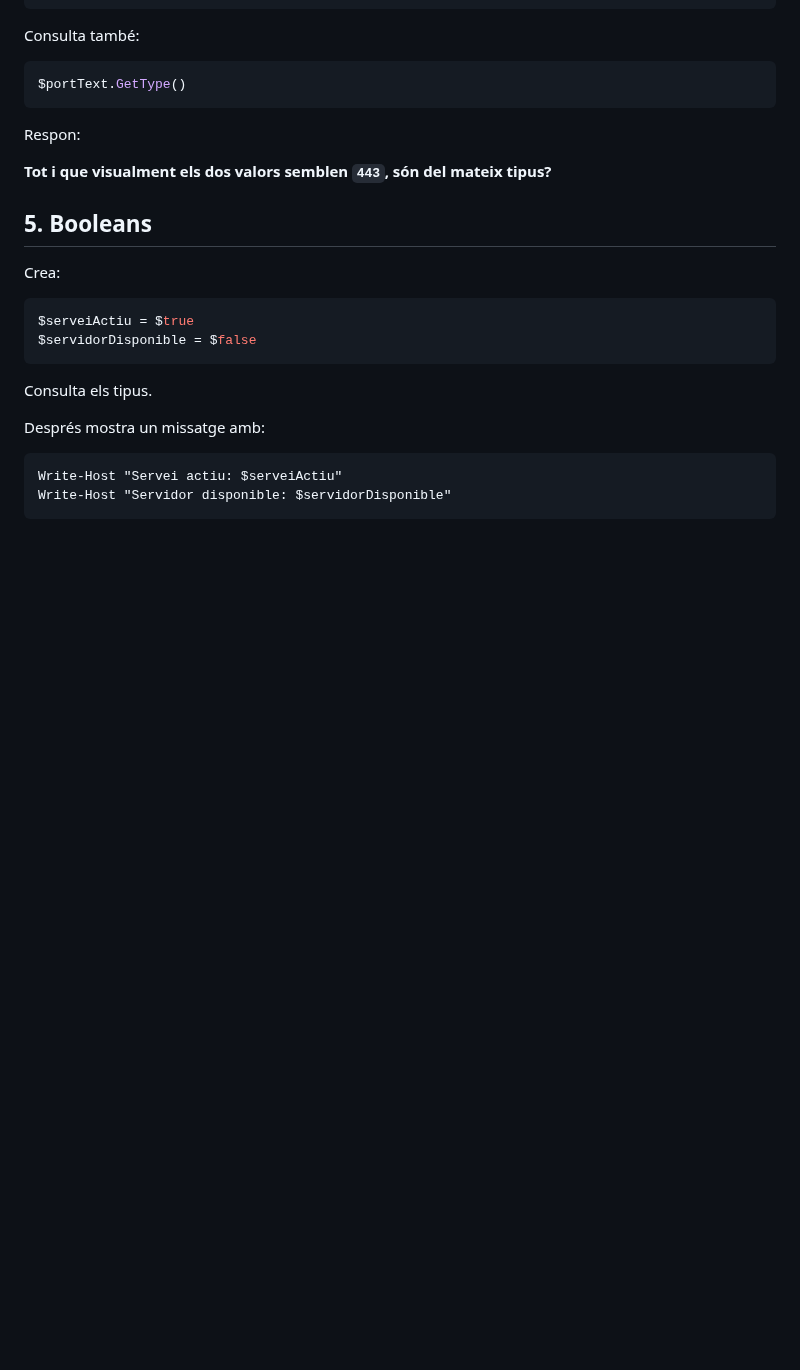
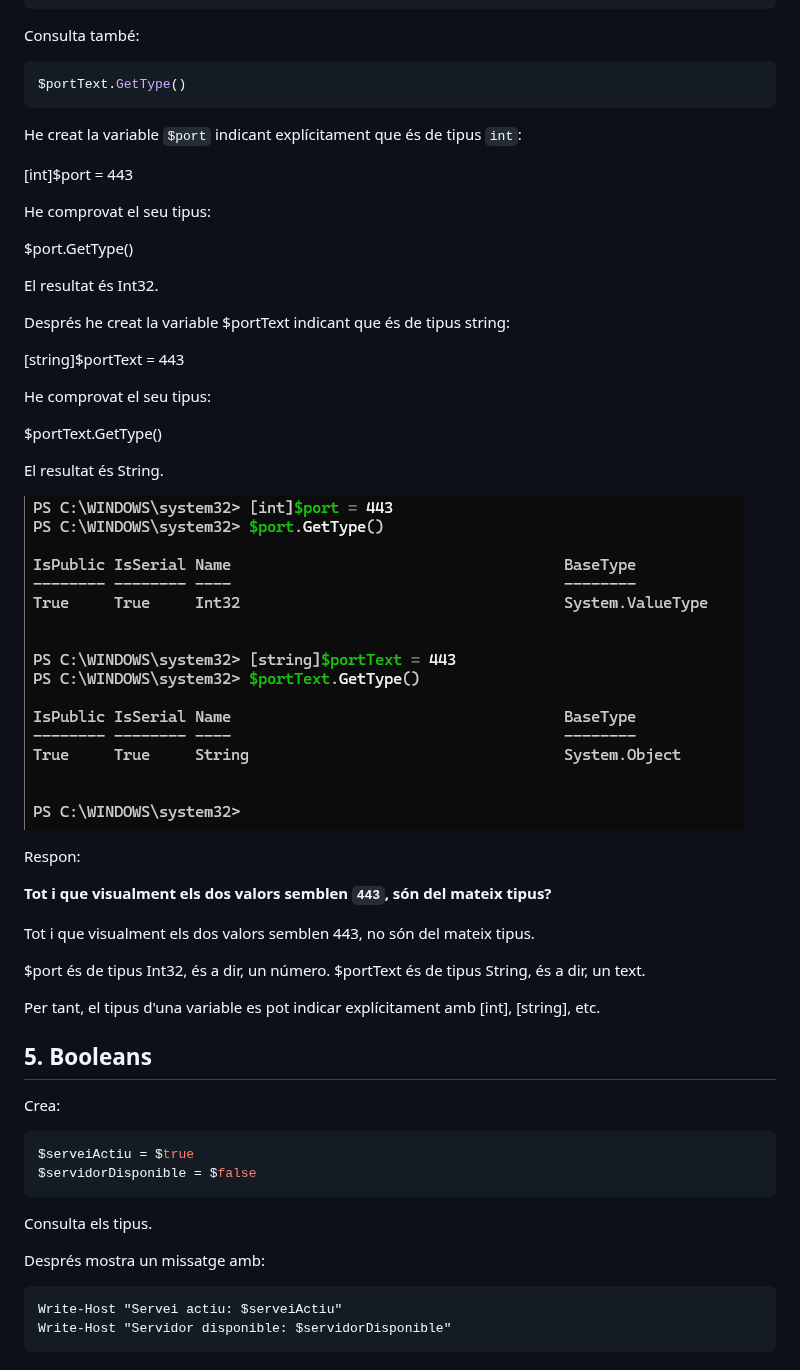
Before and after one commit to ToniMartinMasoliver/ToniMartin, a Markdown page: 03.Tipus.md, the part around the change. Drawn GitHub-style; pictures changed too: Captura14.png (added); blank space fills up the shorter version.

Commit message:
tipus explicits

````diff
--- a/03.Tipus.md
+++ b/03.Tipus.md
@@ -125,9 +125,42 @@ Consulta també:
 ```powershell
 $portText.GetType()
 ```
+
+He creat la variable `$port` indicant explícitament que és de tipus `int`:
+
+[int]$port = 443
+
+He comprovat el seu tipus:
+
+$port.GetType()
+
+El resultat és Int32.
+
+Després he creat la variable $portText indicant que és de tipus string:
+
+[string]$portText = 443
+
+He comprovat el seu tipus:
+
+$portText.GetType()
+
+El resultat és String.
+
+![](Captura14.png)
+
+
 Respon:
 
 **Tot i que visualment els dos valors semblen `443`, són del mateix tipus?**
+
+Tot i que visualment els dos valors semblen 443, no són del mateix tipus.
+
+$port és de tipus Int32, és a dir, un número.
+$portText és de tipus String, és a dir, un text.
+
+Per tant, el tipus d'una variable es pot indicar explícitament amb [int], [string], etc.
+
+
 ## 5. Booleans
 
 Crea:
````
